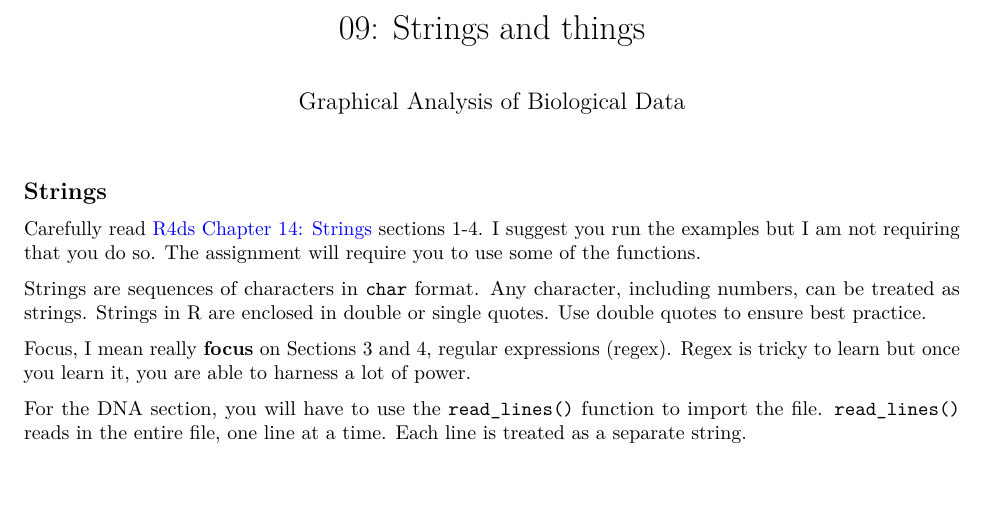
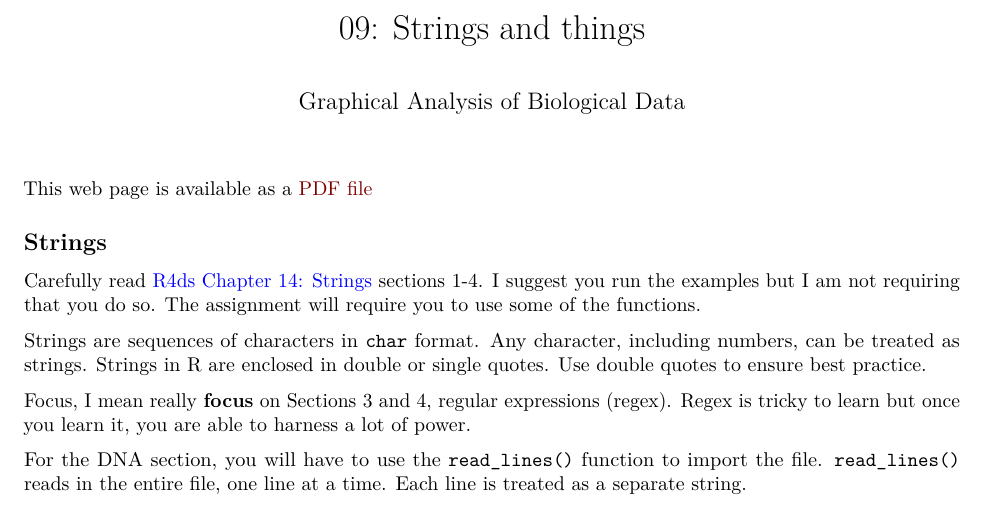
Before and after one commit to SEMO-GABD/SEMO-GABD.github.io, an R Markdown document (notes/notes09.Rmd): part of page 1 of 5, cut so that both start at the same text, the shorter picture padded with empty space. Rendered offline with R 4.5, knitr and Pandoc, then LaTeX, with nearby package versions; both versions are drawn in the output format of the newer one.

Commit message:
Added link to PDF.

````diff
--- a/notes/notes09.Rmd
+++ b/notes/notes09.Rmd
@@ -2,8 +2,8 @@
 title: '09: Strings and things'
 author: "Graphical Analysis of Biological Data"
 output:
+  pdf_document: default
   html_document: default
-  pdf_document: default
 urlcolor: blue
 linkcolor: blue
 ---
@@ -17,6 +17,8 @@ knitr::opts_chunk$set(echo = TRUE)
 library(tidyverse)
 library(lubridate)
 ```
+
+This web page is available as a [PDF file](./notes09.pdf)
 
 ## Strings
 
````
